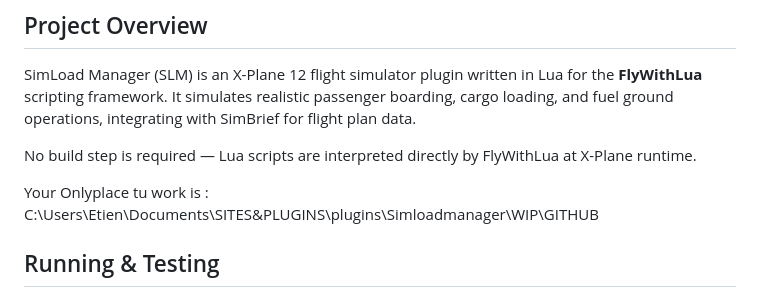
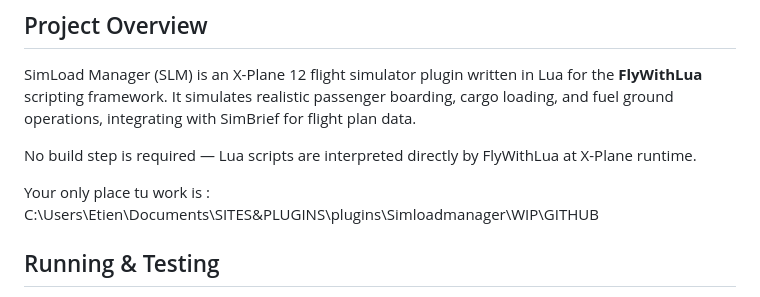
Before and after one commit to Rackham-Sim/Simload-Manager, a Markdown page: CLAUDE.md, the part around the change. GitHub-like rendering.

Commit message:
Fix typo in CLAUDE.md
Co-Authored-By: Claude Sonnet 4.6 <noreply@anthropic.com>

```diff
--- a/CLAUDE.md
+++ b/CLAUDE.md
@@ -8,7 +8,7 @@ SimLoad Manager (SLM) is an X-Plane 12 flight simulator plugin written in Lua fo
 
 No build step is required — Lua scripts are interpreted directly by FlyWithLua at X-Plane runtime.
 
-Your Onlyplace tu work is : C:\Users\Etien\Documents\SITES&PLUGINS\plugins\Simloadmanager\WIP\GITHUB
+Your only place tu work is : C:\Users\Etien\Documents\SITES&PLUGINS\plugins\Simloadmanager\WIP\GITHUB
 
 ## Running & Testing
 
```
